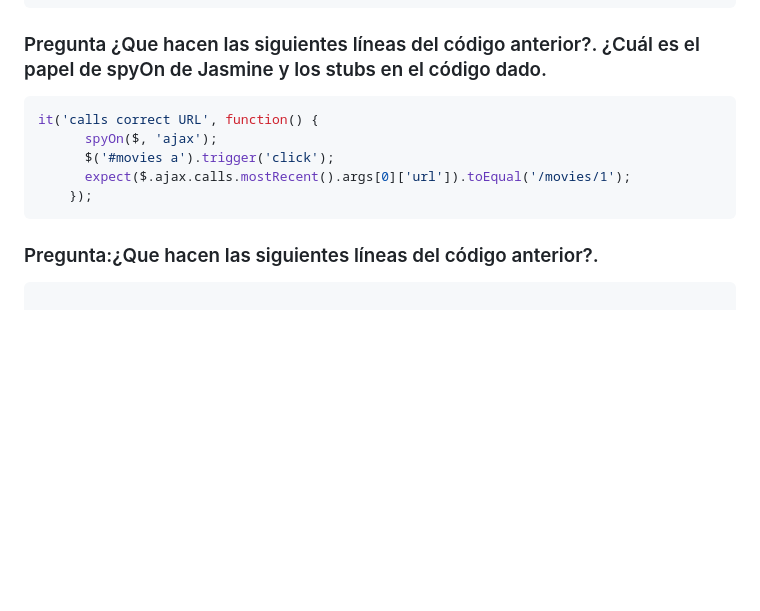
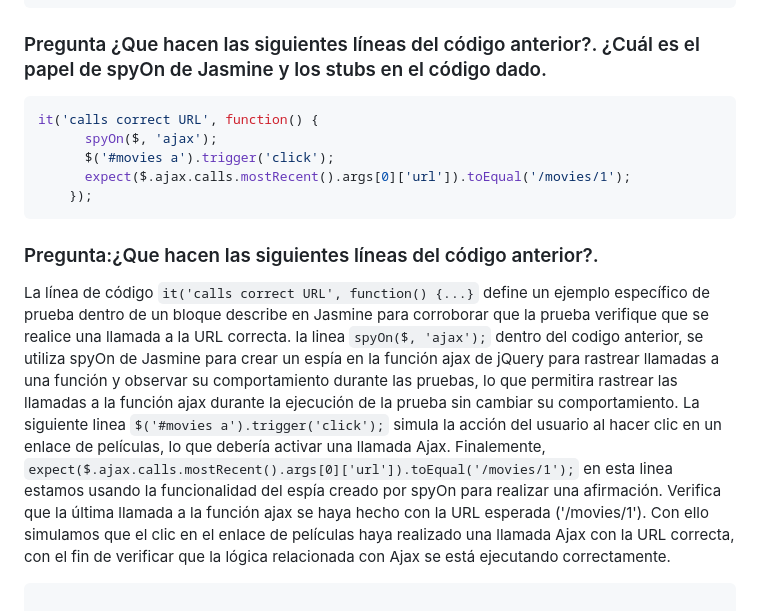
Before and after one commit to miguelvega/Pruebas-JS-Ajax, a Markdown page: ReadMe.md, the part around the change. GitHub-like rendering; blank space fills up the shorter version.

Commit message:
El papel de Spyon  dentro de una prueba

````diff
--- a/ReadMe.md
+++ b/ReadMe.md
@@ -78,6 +78,8 @@ describe('MoviePopup', function() {
 
 ### Pregunta ¿Que hacen las siguientes líneas del código anterior?. ¿Cuál es el papel de spyOn de Jasmine y los stubs en el código dado.
 
+
+
 ```javascript
 it('calls correct URL', function() {
       spyOn($, 'ajax');
@@ -87,6 +89,11 @@ it('calls correct URL', function() {
 ```
 
 ### Pregunta:¿Que hacen las siguientes líneas del código anterior?.
+
+La línea de código `it('calls correct URL', function() {...}` define un ejemplo específico de prueba dentro de un bloque describe en Jasmine para corroborar que la prueba verifique que se realice una llamada a la URL correcta.
+la linea `spyOn($, 'ajax');` dentro del codigo anterior, se utiliza spyOn de Jasmine para crear un espía en la función ajax de jQuery  para rastrear llamadas a una función y observar su comportamiento durante las pruebas, lo que permitira rastrear las llamadas a la función ajax durante la ejecución de la prueba sin cambiar su comportamiento.
+La siguiente linea `$('#movies a').trigger('click');` simula la acción del usuario al hacer clic en un enlace de películas, lo que debería activar una llamada Ajax.
+Finalemente, `expect($.ajax.calls.mostRecent().args[0]['url']).toEqual('/movies/1');`   en esta linea estamos usando la funcionalidad del espía creado por spyOn para realizar una afirmación. Verifica que la última llamada a la función ajax se haya hecho con la URL esperada ('/movies/1'). Con ello simulamos que el clic en el enlace de películas haya realizado una llamada Ajax con la URL correcta, con el fin de verificar que la lógica relacionada con Ajax se está ejecutando correctamente.
 
 ```javascript
 
````
